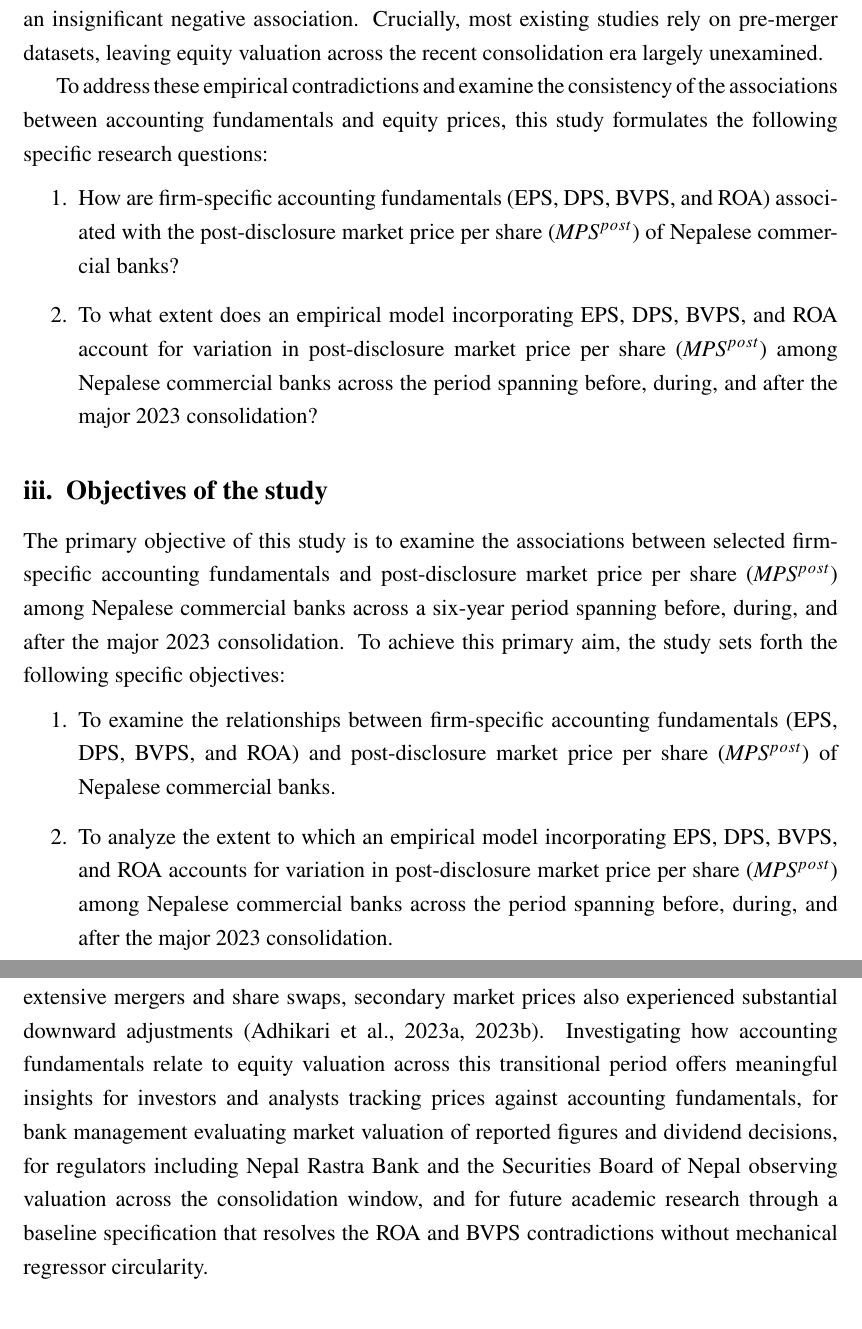
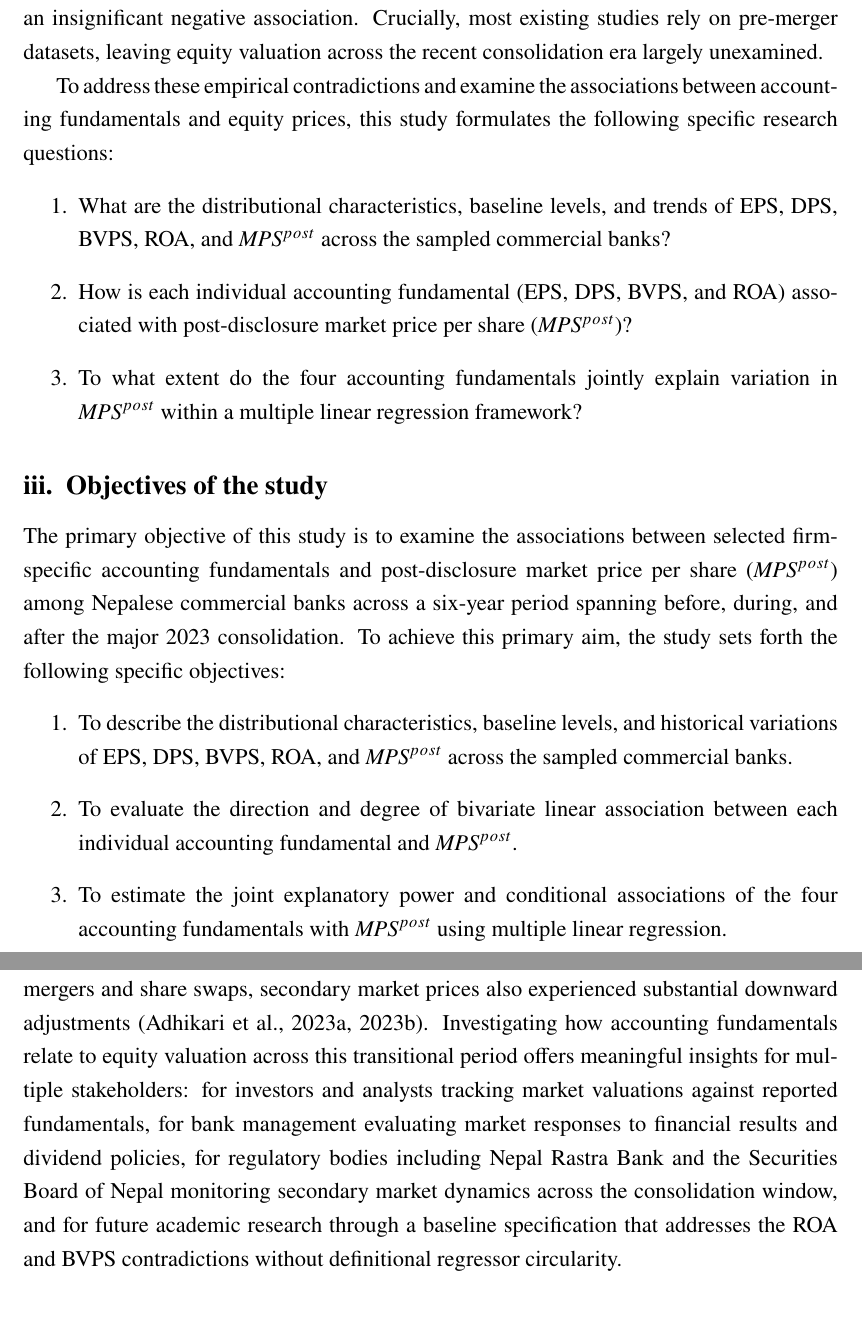
Before and after one commit to Luke23-45/verbose-chainsaw, a LaTeX document (src/proposal/main.tex, which reads src/proposal/sections/02_problem_statement/02_problem_statement.tex, src/proposal/sections/03_objectives/03_objectives.tex, src/proposal/sections/05_rationale/05_rationale.tex): two parts of pages 3 and 4 of 12, joined at a grey line, cut so that both start at the same text. Compiled offline with pdfLaTeX.

Commit message:
feat(): fix final

```diff
--- a/src/proposal/sections/02_problem_statement/02_problem_statement.tex
+++ b/src/proposal/sections/02_problem_statement/02_problem_statement.tex
@@ -23,15 +23,17 @@ negative association. Crucially, most existing studies rely on pre-merger
 datasets, leaving equity valuation across the recent consolidation era largely
 unexamined.
 
-To address these empirical contradictions and examine the consistency of the
-associations between accounting fundamentals and equity prices, this study
-formulates the following specific research questions:
+To address these empirical contradictions and examine the associations between
+accounting fundamentals and equity prices, this study formulates the following
+specific research questions:
 \begin{enumerate}
-  \item How are firm-specific accounting fundamentals (EPS, DPS, BVPS, and ROA)
-    associated with the post-disclosure market price per share ($\mathit{MPS}^{post}$) of
-    Nepalese commercial banks?
-  \item To what extent does an empirical model incorporating EPS, DPS, BVPS, and
-    ROA account for variation in post-disclosure market price per share
-    ($\mathit{MPS}^{post}$) among Nepalese commercial banks across the period
-    spanning before, during, and after the major 2023 consolidation?
+  \item What are the distributional characteristics, baseline levels, and
+    trends of EPS, DPS, BVPS, ROA, and $\mathit{MPS}^{post}$ across the sampled
+    commercial banks?
+  \item How is each individual accounting fundamental (EPS, DPS, BVPS, and ROA)
+    associated with post-disclosure market price per share
+    ($\mathit{MPS}^{post}$)?
+  \item To what extent do the four accounting fundamentals jointly explain
+    variation in $\mathit{MPS}^{post}$ within a multiple linear regression
+    framework?
 \end{enumerate}
--- a/src/proposal/sections/03_objectives/03_objectives.tex
+++ b/src/proposal/sections/03_objectives/03_objectives.tex
@@ -3,14 +3,16 @@
 The primary objective of this study is to examine the associations between
 selected firm-specific accounting fundamentals and post-disclosure market price
 per share ($\mathit{MPS}^{post}$) among Nepalese commercial banks across a six-year
-period spanning before, during, and after the major 2023 consolidation. To achieve
-this primary aim, the study sets forth the following specific objectives:
+period spanning before, during, and after the major 2023 consolidation. To
+achieve this primary aim, the study sets forth the following specific
+objectives:
 \begin{enumerate}
-  \item To examine the relationships between firm-specific accounting fundamentals
-    (EPS, DPS, BVPS, and ROA) and post-disclosure market price per share
-    ($\mathit{MPS}^{post}$) of Nepalese commercial banks.
-  \item To analyze the extent to which an empirical model incorporating EPS, DPS,
-    BVPS, and ROA accounts for variation in post-disclosure market price per
-    share ($\mathit{MPS}^{post}$) among Nepalese commercial banks across the period
-    spanning before, during, and after the major 2023 consolidation.
+  \item To describe the distributional characteristics, baseline levels, and
+    historical variations of EPS, DPS, BVPS, ROA, and $\mathit{MPS}^{post}$
+    across the sampled commercial banks.
+  \item To evaluate the direction and degree of bivariate linear association
+    between each individual accounting fundamental and $\mathit{MPS}^{post}$.
+  \item To estimate the joint explanatory power and conditional associations of
+    the four accounting fundamentals with $\mathit{MPS}^{post}$ using multiple
+    linear regression.
 \end{enumerate}
--- a/src/proposal/sections/05_rationale/05_rationale.tex
+++ b/src/proposal/sections/05_rationale/05_rationale.tex
@@ -5,12 +5,12 @@ wave of 2013--2020 and the major consolidation of early 2023, fundamentally
 reshaped the structure and capital base of commercial banks
 \citep{adhikari2023,adhikari2023cbr}. Following extensive mergers and share
 swaps, secondary market prices also experienced substantial downward
-adjustments \citep{adhikari2023,adhikari2023cbr}. Investigating how accounting
-fundamentals relate to equity valuation across this transitional period offers
-meaningful insights for investors and analysts tracking prices against
-accounting fundamentals, for bank management evaluating market valuation of
-reported figures and dividend decisions, for regulators including Nepal Rastra
-Bank and the Securities Board of Nepal observing valuation across the
-consolidation window, and for future academic research through a baseline
-specification that resolves the ROA and BVPS contradictions without mechanical
-regressor circularity.
+adjustments \citep{adhikari2023,adhikari2023cbr}. Investigating how accounting fundamentals relate to equity valuation across
+this transitional period offers meaningful insights for multiple stakeholders:
+for investors and analysts tracking market valuations against reported
+fundamentals, for bank management evaluating market responses to financial
+results and dividend policies, for regulatory bodies including Nepal Rastra
+Bank and the Securities Board of Nepal monitoring secondary market dynamics
+across the consolidation window, and for future academic research through a
+baseline specification that addresses the ROA and BVPS contradictions without
+definitional regressor circularity.
```
Also changed, not shown: src/proposal/sections/01_background/01_background.tex (+3 -4 lines), src/proposal/sections/06_literature_review/06_literature_review.tex (+6 -6 lines), src/proposal/sections/07_methodology/07_methodology.tex (+12 -11 lines).
